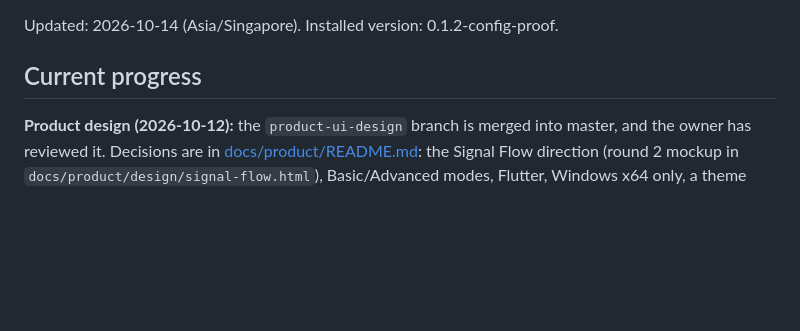
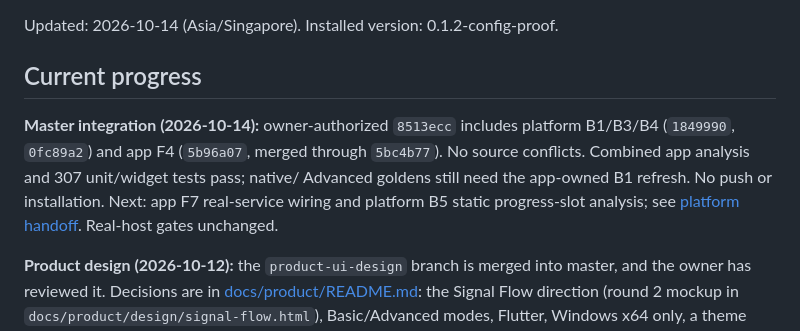
Before and after one commit to Kidsnd274/vegas-encoder, a Markdown page: docs/STATUS.md, the part around the change. Rendered like a GitHub page; blank space fills up the shorter version.

Commit message:
Record merged workstreams and next-agent handoff

```diff
--- a/docs/STATUS.md
+++ b/docs/STATUS.md
@@ -3,6 +3,13 @@
 Updated: 2026-10-14 (Asia/Singapore). Installed version: 0.1.2-config-proof.
 
 ## Current progress
+
+**Master integration (2026-10-14):** owner-authorized `8513ecc` includes platform
+B1/B3/B4 (`1849990`, `0fc89a2`) and app F4 (`5b96a07`, merged through `5bc4b77`).
+No source conflicts. Combined app analysis and 307 unit/widget tests pass; native/
+Advanced goldens still need the app-owned B1 refresh. No push or installation.
+Next: app F7 real-service wiring and platform B5 static progress-slot analysis;
+see [platform handoff](product/workstreams/platform.md). Real-host gates unchanged.
 
 **Product design (2026-10-12):** the `product-ui-design` branch is merged into master,
 and the owner has reviewed it. Decisions are in
```
Also changed, not shown: 1 other file.
